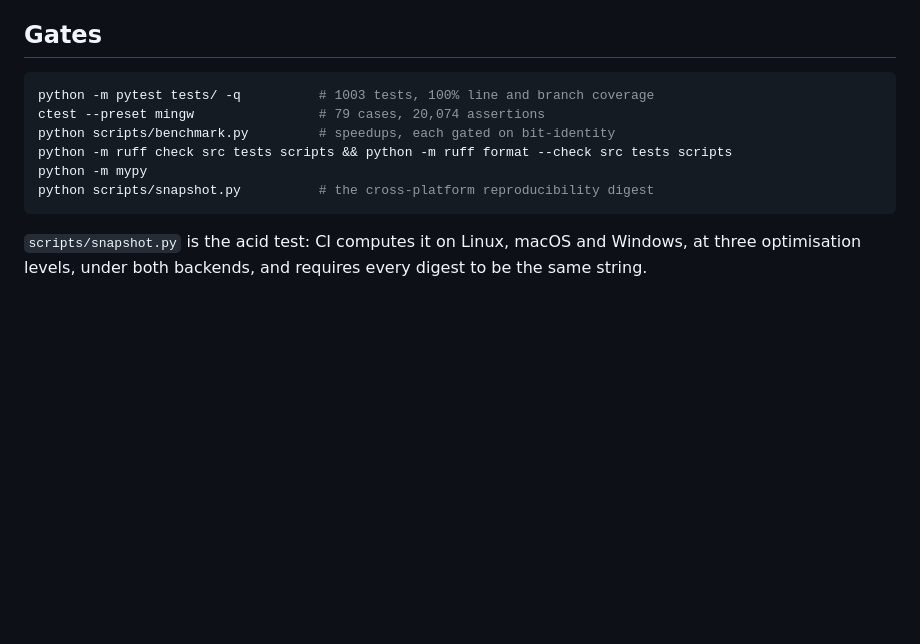
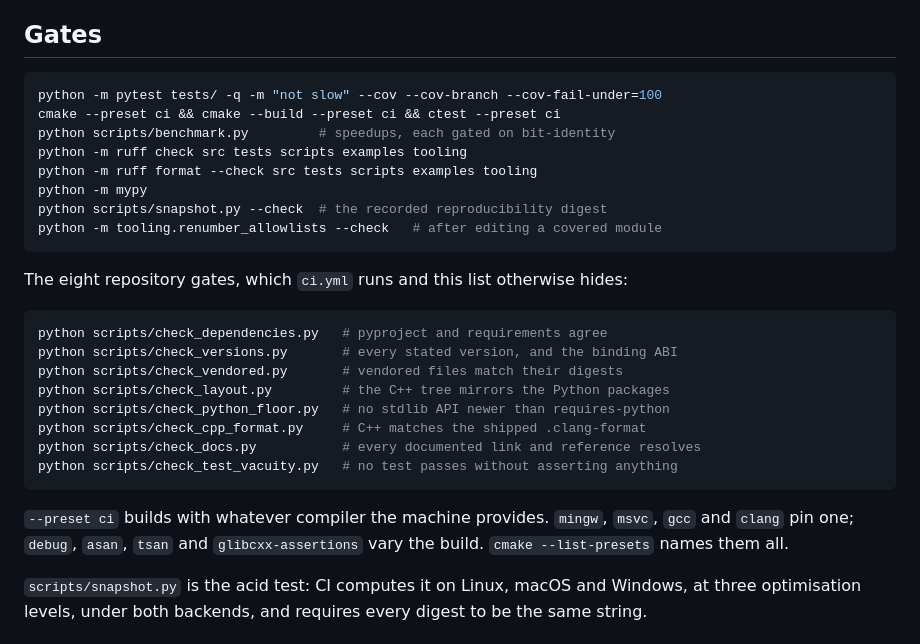
Before and after one commit to Canon-Regularis/tfidf-stability-and-sensitivity, a Markdown page: docs/index.md, the part around the change. Drawn GitHub-style; blank space fills up the shorter version.

Commit message:
docs: correct the gate list and the commands it names

````diff
--- a/docs/index.md
+++ b/docs/index.md
@@ -84,13 +84,32 @@ recorded as an addendum and enforced by a test:
 ## Gates
 
 ```bash
-python -m pytest tests/ -q          # 1003 tests, 100% line and branch coverage
-ctest --preset mingw                # 79 cases, 20,074 assertions
+python -m pytest tests/ -q -m "not slow" --cov --cov-branch --cov-fail-under=100
+cmake --preset ci && cmake --build --preset ci && ctest --preset ci
 python scripts/benchmark.py         # speedups, each gated on bit-identity
-python -m ruff check src tests scripts && python -m ruff format --check src tests scripts
+python -m ruff check src tests scripts examples tooling
+python -m ruff format --check src tests scripts examples tooling
 python -m mypy
-python scripts/snapshot.py          # the cross-platform reproducibility digest
+python scripts/snapshot.py --check  # the recorded reproducibility digest
+python -m tooling.renumber_allowlists --check   # after editing a covered module
 ```
+
+The eight repository gates, which `ci.yml` runs and this list otherwise hides:
+
+```bash
+python scripts/check_dependencies.py   # pyproject and requirements agree
+python scripts/check_versions.py       # every stated version, and the binding ABI
+python scripts/check_vendored.py       # vendored files match their digests
+python scripts/check_layout.py         # the C++ tree mirrors the Python packages
+python scripts/check_python_floor.py   # no stdlib API newer than requires-python
+python scripts/check_cpp_format.py     # C++ matches the shipped .clang-format
+python scripts/check_docs.py           # every documented link and reference resolves
+python scripts/check_test_vacuity.py   # no test passes without asserting anything
+```
+
+`--preset ci` builds with whatever compiler the machine provides. `mingw`,
+`msvc`, `gcc` and `clang` pin one; `debug`, `asan`, `tsan` and
+`glibcxx-assertions` vary the build. `cmake --list-presets` names them all.
 
 `scripts/snapshot.py` is the acid test: CI computes it on Linux, macOS and
 Windows, at three optimisation levels, under both backends, and requires every
````
